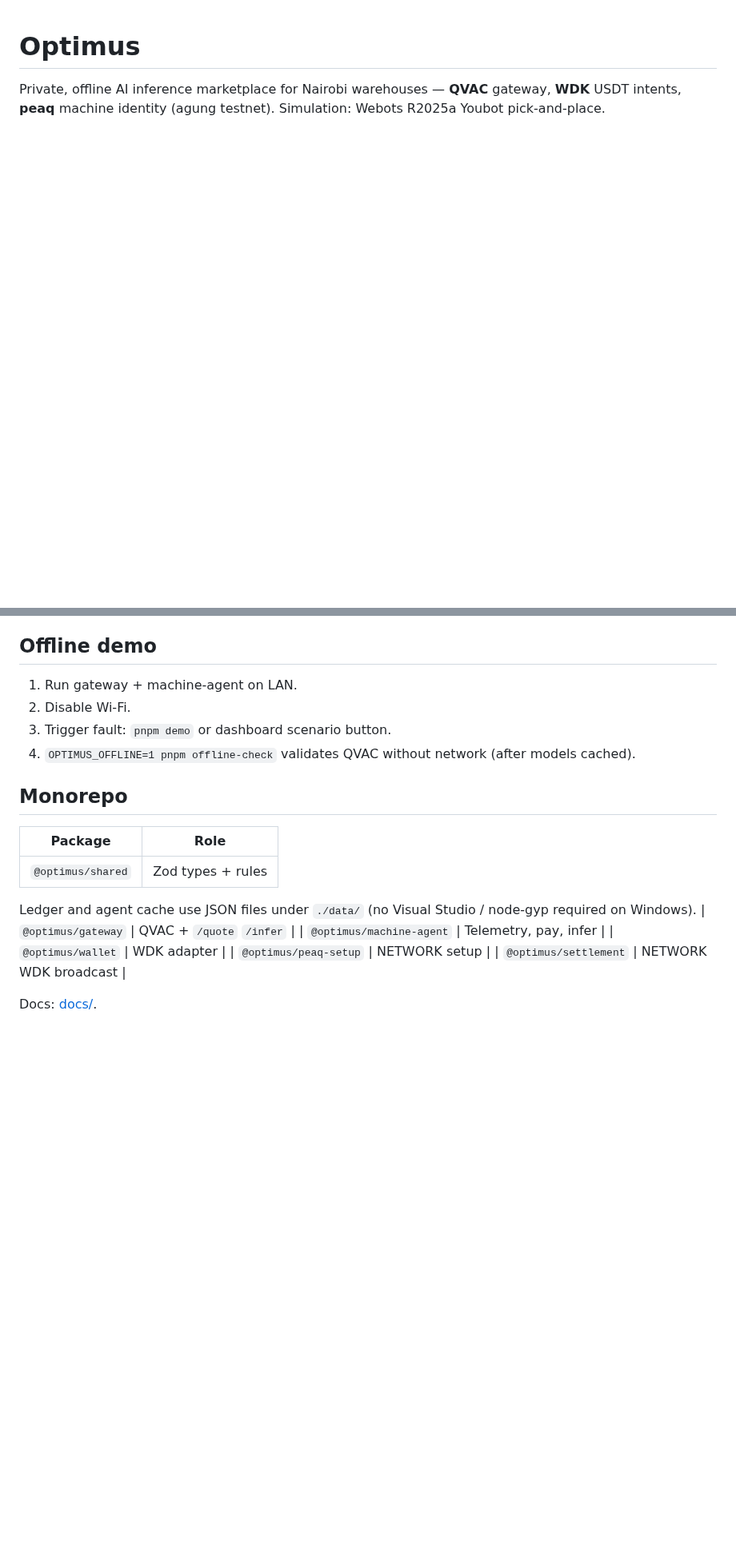
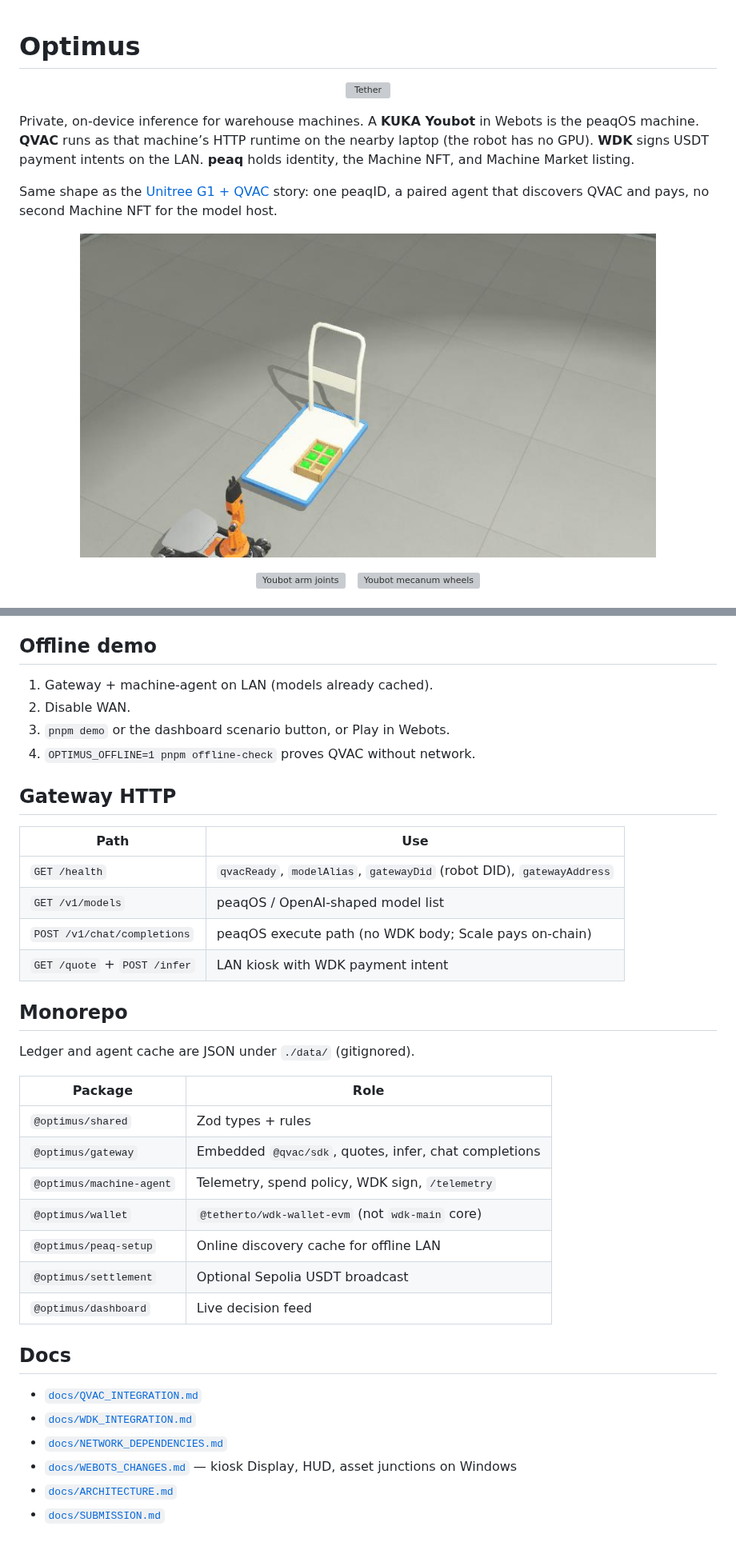
Before and after one commit to Bleyle823/Optimus, a Markdown page: README.md, 2 parts joined by grey strips. Shown at 80% size. GitHub-like rendering; pictures changed too: docs/images/youbot-pick-and-place.jpg (added); blank space fills up the shorter version; grey boxes are pictures that could not be loaded.

```diff
--- a/README.md
+++ b/README.md
@@ -1,3 +1,20 @@
 # Optimus
 
-Private, offline AI inference marketplace for Nairobi warehouses — **QVAC** gateway, **WDK** USDT intents, **peaq** machine identity (agung testnet). Simulation: Webots R2025a Youbot pick-and-place.
+<p align="center">
+  <img src="worlds/textures/factory_logo.png" alt="Tether" width="360" />
+</p>
+
+Private, on-device inference for warehouse machines. A **KUKA Youbot** in Webots is the peaqOS machine. **QVAC** runs as that machine’s HTTP runtime on the nearby laptop (the robot has no GPU). **WDK** signs USDT payment intents on the LAN. **peaq** holds identity, the Machine NFT, and Machine Market listing.
+
+Same shape as the [Unitree G1 + QVAC](https://www.peaq.xyz/blog/peaq-brings-qvac-by-tether-to-robots-and-machines-enabling-private-ai-inference-at-the-edge) story: one peaqID, a paired agent that discovers QVAC and pays, no second Machine NFT for the model host.
+
+<p align="center">
+  <img src="docs/images/youbot-pick-and-place.jpg" alt="Youbot on the factory floor next to the pick crate" width="720" />
+</p>
+
+<p align="center">
+  <img src="plugins/robot_windows/pick_and_place/youbot_arm.png" alt="Youbot arm joints" height="200" />
+  &nbsp;
+  <img src="plugins/robot_windows/pick_and_place/youbot_wheels.png" alt="Youbot mecanum wheels" height="200" />
+</p>
+
@@ -32,22 +96,39 @@ Copy `gatewayAddress` from `curl http://127.0.0.1:3030/health` into `.env` as `G
 
 ## Offline demo
 
-1. Run gateway + machine-agent on LAN.
-2. Disable Wi‑Fi.
-3. Trigger fault: `pnpm demo` or dashboard scenario button.
-4. `OPTIMUS_OFFLINE=1 pnpm offline-check` validates QVAC without network (after models cached).
+1. Gateway + machine-agent on LAN (models already cached).
+2. Disable WAN.
+3. `pnpm demo` or the dashboard scenario button, or Play in Webots.
+4. `OPTIMUS_OFFLINE=1 pnpm offline-check` proves QVAC without network.
+
+## Gateway HTTP
+
+| Path | Use |
+|------|-----|
+| `GET /health` | `qvacReady`, `modelAlias`, `gatewayDid` (robot DID), `gatewayAddress` |
+| `GET /v1/models` | peaqOS / OpenAI-shaped model list |
+| `POST /v1/chat/completions` | peaqOS execute path (no WDK body; Scale pays on-chain) |
+| `GET /quote` + `POST /infer` | LAN kiosk with WDK payment intent |
 
 ## Monorepo
+
+Ledger and agent cache are JSON under `./data/` (gitignored).
 
 | Package | Role |
 |---------|------|
 | `@optimus/shared` | Zod types + rules |
+| `@optimus/gateway` | Embedded `@qvac/sdk`, quotes, infer, chat completions |
+| `@optimus/machine-agent` | Telemetry, spend policy, WDK sign, `/telemetry` |
+| `@optimus/wallet` | `@tetherto/wdk-wallet-evm` (not `wdk-main` core) |
+| `@optimus/peaq-setup` | Online discovery cache for offline LAN |
+| `@optimus/settlement` | Optional Sepolia USDT broadcast |
+| `@optimus/dashboard` | Live decision feed |
 
-Ledger and agent cache use JSON files under `./data/` (no Visual Studio / node-gyp required on Windows).
-| `@optimus/gateway` | QVAC + `/quote` `/infer` |
-| `@optimus/machine-agent` | Telemetry, pay, infer |
-| `@optimus/wallet` | WDK adapter |
-| `@optimus/peaq-setup` | NETWORK setup |
-| `@optimus/settlement` | NETWORK WDK broadcast |
+## Docs
 
-Docs: [docs/](docs/).
+- [`docs/QVAC_INTEGRATION.md`](docs/QVAC_INTEGRATION.md)
+- [`docs/WDK_INTEGRATION.md`](docs/WDK_INTEGRATION.md)
+- [`docs/NETWORK_DEPENDENCIES.md`](docs/NETWORK_DEPENDENCIES.md)
+- [`docs/WEBOTS_CHANGES.md`](docs/WEBOTS_CHANGES.md) — kiosk Display, HUD, asset junctions on Windows
+- [`docs/ARCHITECTURE.md`](docs/ARCHITECTURE.md)
+- [`docs/SUBMISSION.md`](docs/SUBMISSION.md)
```
Also changed, not shown: other parts of README.md (+58 -11 lines), 1 other file.
